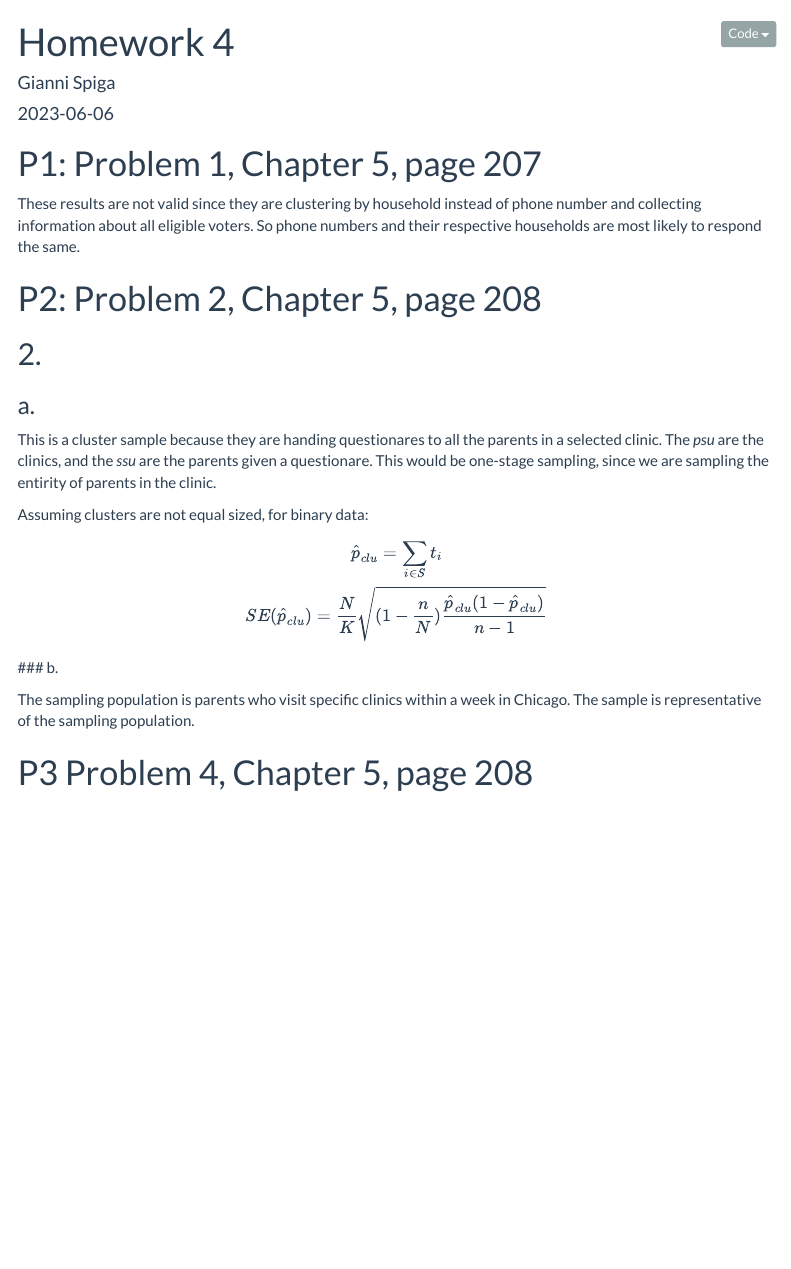
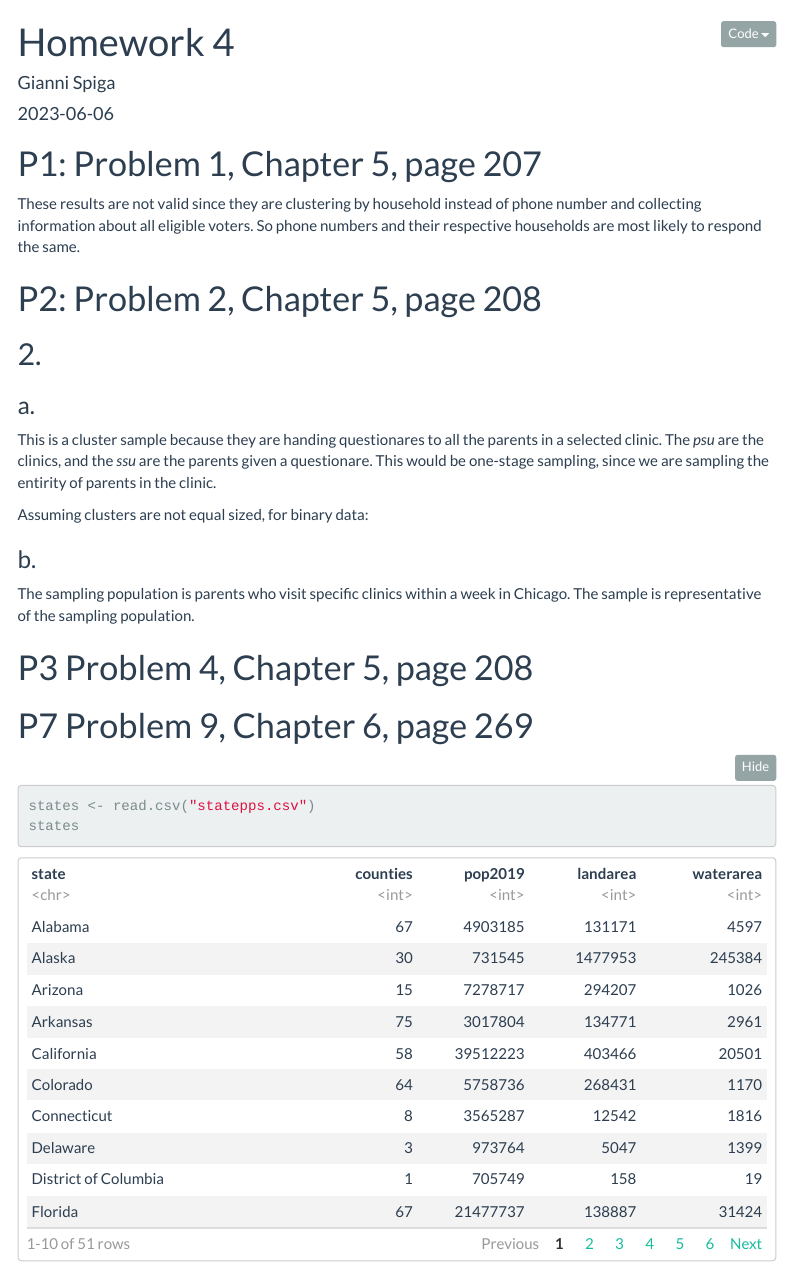
Before and after one commit to gspiga/MStats, an R Markdown document (STA144/Homework/HW4/Homework 4.Rmd): the page in a window 1100 px wide, from its top. Rendered offline with R 4.5, knitr and Pandoc, with nearby package versions; folded parts are opened; menus at the side of the page are left out.

Commit message:
Started HW4

````diff
--- a/STA144/Homework/HW4/Homework 4.Rmd
+++ b/STA144/Homework/HW4/Homework 4.Rmd
@@ -25,10 +25,6 @@ This is a cluster sample because they are handing questionares to all the parent
 
 Assuming clusters are not equal sized, for binary data:
 
-$$
-\hat{p}_{clu} =  \sum_{i \in S} t_i \\
-SE(\hat{p}_{clu}) = \frac{N}{K} \sqrt{(1 - \frac{n}{N})\frac{\hat{p}_{clu}(1 - \hat{p}_{clu})}{n-1}}
-$$
 ### b.
 
 The sampling population is parents who visit specific clinics within a week in Chicago. The sample is representative of the sampling population.
@@ -36,3 +32,11 @@ The sampling population is parents who visit specific clinics within a week in C
 # P3 Problem 4, Chapter 5, page 208
 
 ##
+
+# P7 Problem 9, Chapter 6, page 269
+
+```{r}
+states <- read.csv("statepps.csv")
+states
+
+```
--- /dev/null
+++ b/STA144/Homework/HW4/statepps.csv
@@ -0,0 +1,52 @@
+"state","counties","pop2019","landarea","waterarea"
+Alabama,67,4903185,131171,4597
+Alaska,30,731545,1477953,245384
+Arizona,15,7278717,294207,1026
+Arkansas,75,3017804,134771,2961
+California,58,39512223,403466,20501
+Colorado,64,5758736,268431,1170
+Connecticut,8,3565287,12542,1816
+Delaware,3,973764,5047,1399
+District of Columbia,1,705749,158,19
+Florida,67,21477737,138887,31424
+Georgia,159,10617423,148959,4951
+Hawaii,5,1415872,16635,11678
+Idaho,44,1787065,214045,2398
+Illinois,102,12671821,143793,6202
+Indiana,92,6732219,92789,1537
+Iowa,99,3155070,144669,1077
+Kansas,105,2913314,211754,1346
+Kentucky,120,4467673,102269,2387
+Louisiana,64,4648794,111898,23761
+Maine,16,1344212,79883,11750
+Maryland,24,6045680,25142,6990
+Massachusetts,14,6892503,20202,7134
+Michigan,83,9986857,146435,104052
+Minnesota,87,5639632,206232,18930
+Mississippi,82,2976149,121531,3907
+Missouri,115,6137428,178040,2501
+Montana,56,1068778,376962,3869
+Nebraska,93,1934408,198974,1356
+Nevada,17,3080156,284332,2048
+New Hampshire,10,1359711,23187,1027
+New Jersey,21,8882190,19047,3544
+New Mexico,33,2096829,314161,757
+New York,62,19453561,122057,19240
+North Carolina,100,10488084,125920,13471
+North Dakota,53,762062,178711,4397
+Ohio,88,11689100,105829,10269
+Oklahoma,77,3956971,177660,3377
+Oregon,36,4217737,248608,6191
+Pennsylvania,67,12801989,115883,3397
+Rhode Island,5,1059361,2678,1324
+South Carolina,46,5148714,77857,5076
+South Dakota,66,884659,196350,3379
+Tennessee,95,6829174,106798,2355
+Texas,254,28995881,676587,19075
+Utah,29,3205958,212818,7064
+Vermont,14,623989,23871,1035
+Virginia,133,8535519,102279,8508
+Washington,39,7614893,172119,12542
+West Virginia,55,1792147,62259,497
+Wisconsin,72,5822434,140268,29367
+Wyoming,23,578759,251470,1864
````
Also changed, not shown: STA144/Homework/HW4/STA144_Discussion10.R (added, +101 -0 lines).
